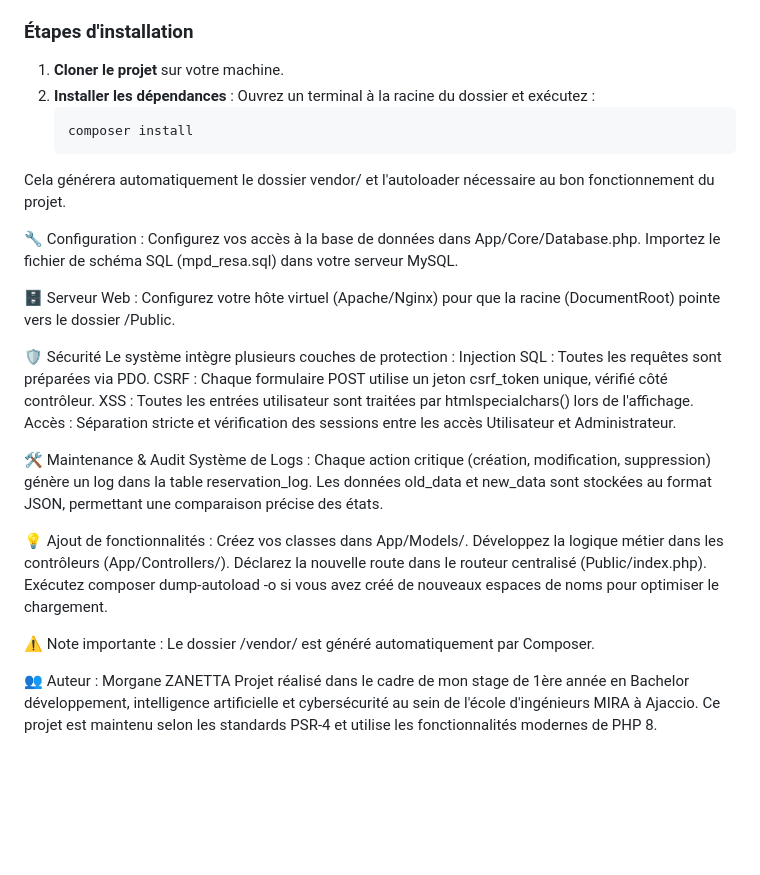
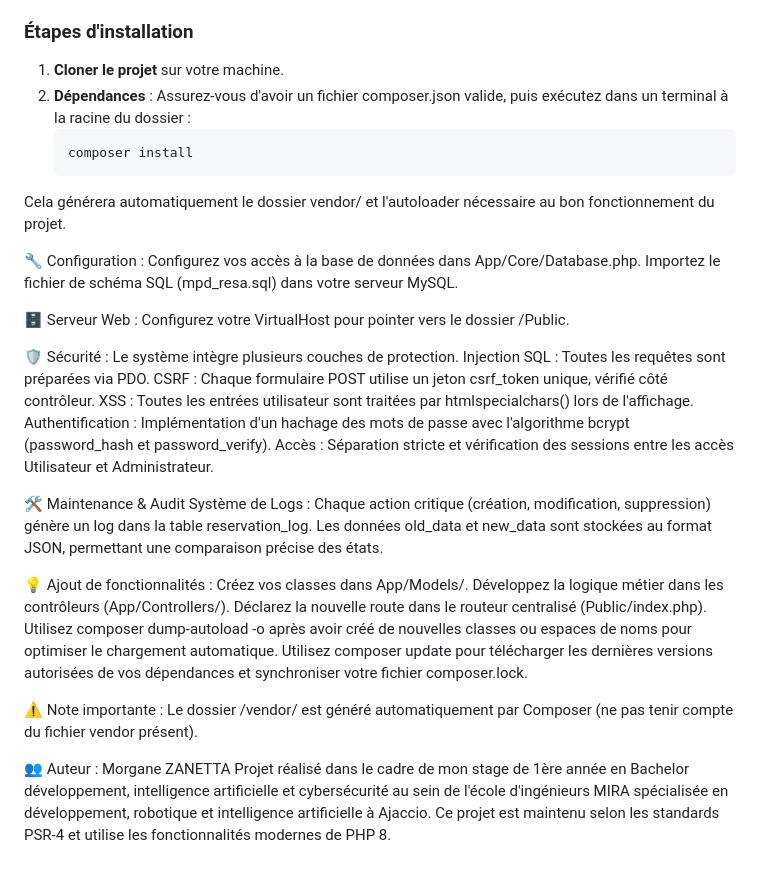
Before and after one commit to MorganeZanetta/Systeme_de_reservation, a Markdown page: README.md, the part around the change. Drawn GitHub-style; blank space fills up the shorter version.

````diff
--- a/README.md
+++ b/README.md
@@ -21,8 +21,8 @@ L'application repose sur une architecture **MVC (Modèle-Vue-Contrôleur)** robu
 
 ### Étapes d'installation
 1. **Cloner le projet** sur votre machine.
-2. **Installer les dépendances** :
-   Ouvrez un terminal à la racine du dossier et exécutez :
+2. **Dépendances** :
+   Assurez-vous d'avoir un fichier composer.json valide, puis exécutez dans un terminal à la racine du dossier :
    ```bash
    composer install
   Cela générera automatiquement le dossier vendor/ et l'autoloader nécessaire au bon fonctionnement du projet.
@@ -32,13 +32,14 @@ Configurez vos accès à la base de données dans App/Core/Database.php.
 Importez le fichier de schéma SQL (mpd_resa.sql) dans votre serveur MySQL.
 
 🗄️ Serveur Web :
-Configurez votre hôte virtuel (Apache/Nginx) pour que la racine (DocumentRoot) pointe vers le dossier /Public.
+Configurez votre VirtualHost pour pointer vers le dossier /Public.
 
-🛡️ Sécurité
-Le système intègre plusieurs couches de protection :
+🛡️ Sécurité :
+Le système intègre plusieurs couches de protection.
 Injection SQL : Toutes les requêtes sont préparées via PDO.
 CSRF : Chaque formulaire POST utilise un jeton csrf_token unique, vérifié côté contrôleur.
 XSS : Toutes les entrées utilisateur sont traitées par htmlspecialchars() lors de l'affichage.
+Authentification : Implémentation d'un hachage des mots de passe avec l'algorithme bcrypt (password_hash et password_verify).
 Accès : Séparation stricte et vérification des sessions entre les accès Utilisateur et Administrateur.
 
 🛠️ Maintenance & Audit
@@ -50,12 +51,13 @@ Les données old_data et new_data sont stockées au format JSON, permettant une
 Créez vos classes dans App/Models/.
 Développez la logique métier dans les contrôleurs (App/Controllers/).
 Déclarez la nouvelle route dans le routeur centralisé (Public/index.php).
-Exécutez composer dump-autoload -o si vous avez créé de nouveaux espaces de noms pour optimiser le chargement.
+Utilisez composer dump-autoload -o après avoir créé de nouvelles classes ou espaces de noms pour optimiser le chargement automatique.
+Utilisez composer update pour télécharger les dernières versions autorisées de vos dépendances et synchroniser votre fichier composer.lock.
 
 ⚠️ Note importante :
-Le dossier /vendor/ est généré automatiquement par Composer.
+Le dossier /vendor/ est généré automatiquement par Composer (ne pas tenir compte du fichier vendor présent).
 
 👥 Auteur :
 Morgane ZANETTA
-Projet réalisé dans le cadre de mon stage de 1ère année en Bachelor développement, intelligence artificielle et cybersécurité au sein de l'école d'ingénieurs MIRA à Ajaccio.
+Projet réalisé dans le cadre de mon stage de 1ère année en Bachelor développement, intelligence artificielle et cybersécurité au sein de l'école d'ingénieurs MIRA spécialisée en développement, robotique et intelligence artificielle à Ajaccio.
 Ce projet est maintenu selon les standards PSR-4 et utilise les fonctionnalités modernes de PHP 8.
````
